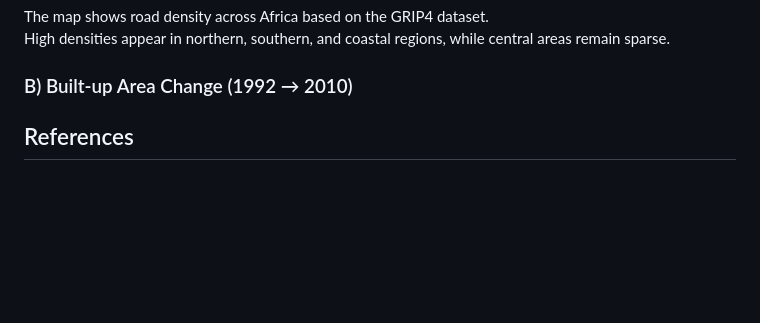
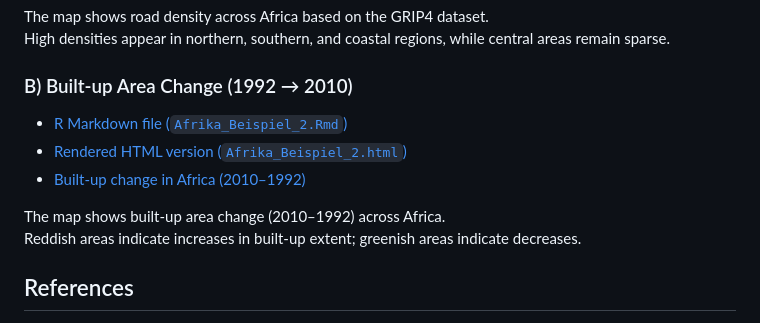
Before and after one commit to MateoGret/Global-Effects-of-Road-Development-on-Land-Use-Change_-MateoGret, a Markdown page: README.md, the part around the change. Drawn GitHub-style; blank space fills up the shorter version.

Commit message:
Update README with built-up area change resources
Added links to R Markdown file, HTML version, and built-up area change map for Africa.

```diff
--- a/README.md
+++ b/README.md
@@ -82,6 +82,12 @@ High densities appear in northern, southern, and coastal regions, while central
 
 ### B) Built-up Area Change (1992 → 2010)
 
+- [R Markdown file (`Afrika_Beispiel_2.Rmd`)](https://github.com/MateoGret/Global-Effects-of-Road-Development-on-Land-Use-Change_-MateoGret/raw/main/Afrika_Beispiel_2.Rmd)
+- [Rendered HTML version (`Afrika_Beispiel_2.html`)](https://github.com/MateoGret/Global-Effects-of-Road-Development-on-Land-Use-Change_-MateoGret/raw/main/Afrika_Beispiel_2.html)
+- [Built-up change in Africa (2010–1992)](https://github.com/MateoGret/Global-Effects-of-Road-Development-on-Land-Use-Change_-MateoGret/raw/main/builtup_africa_change.png)
+
+The map shows built-up area change (2010–1992) across Africa.
+Reddish areas indicate increases in built-up extent; greenish areas indicate decreases.
 
 
 ## References
```
